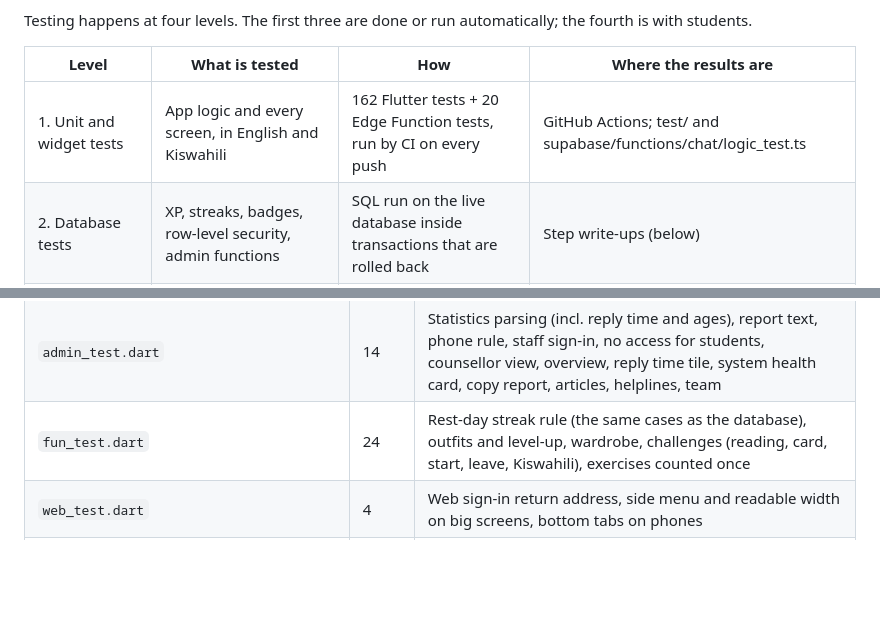
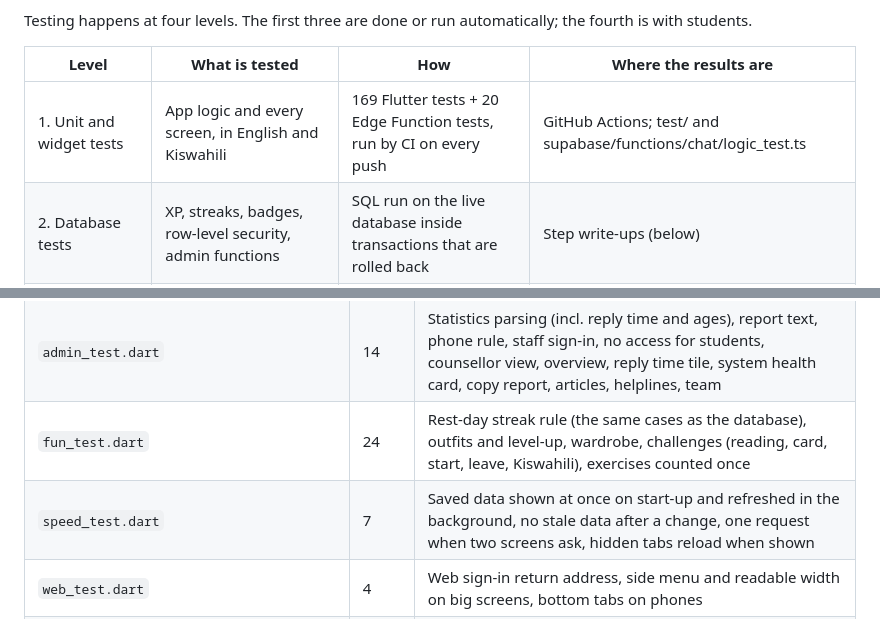
Before and after one commit to Joykan/mindquest-app, a Markdown page: docs/testing/test-plan.md, 2 parts joined by grey strips. Drawn GitHub-style; blank space fills up the shorter version.

```diff
--- a/docs/testing/test-plan.md
+++ b/docs/testing/test-plan.md
@@ -12,7 +12,7 @@ the fourth is with students.
 
 | Level | What is tested | How | Where the results are |
 |---|---|---|---|
-| 1. Unit and widget tests | App logic and every screen, in English and Kiswahili | 162 Flutter tests + 20 Edge Function tests, run by CI on every push | GitHub Actions; test/ and supabase/functions/chat/logic_test.ts |
+| 1. Unit and widget tests | App logic and every screen, in English and Kiswahili | 169 Flutter tests + 20 Edge Function tests, run by CI on every push | GitHub Actions; test/ and supabase/functions/chat/logic_test.ts |
 | 2. Database tests | XP, streaks, badges, row-level security, admin functions | SQL run on the live database inside transactions that are rolled back | Step write-ups (below) |
 | 3. System tests | The whole app on a real phone, the website, and the admin dashboard | 66 manual test cases | [MindQuest_testing.xlsx](MindQuest_testing.xlsx), sheet System tests |
 | 4. User acceptance testing | Whether students can use it and find it useful | 10–20 students, remote, Google Form with SUS | [uat-plan.md](uat-plan.md); workbook sheets UAT tasks, SUS, Likert |
@@ -40,6 +40,7 @@ only finished when CI is green.
 | `reminders_test.dart` | 14 | Reminder plan, on/off, permission refused, time, language, sign out, tap opens mood, Home card, Profile setting |
 | `admin_test.dart` | 14 | Statistics parsing (incl. reply time and ages), report text, phone rule, staff sign-in, no access for students, counsellor view, overview, reply time tile, system health card, copy report, articles, helplines, team |
 | `fun_test.dart` | 24 | Rest-day streak rule (the same cases as the database), outfits and level-up, wardrobe, challenges (reading, card, start, leave, Kiswahili), exercises counted once |
+| `speed_test.dart` | 7 | Saved data shown at once on start-up and refreshed in the background, no stale data after a change, one request when two screens ask, hidden tabs reload when shown |
 | `web_test.dart` | 4 | Web sign-in return address, side menu and readable width on big screens, bottom tabs on phones |
 | `badge_watcher_test.dart` | 5 | New badges found once, not twice, not after the article pop-up; pop-up; badge notification in Kiswahili |
 | `widget_test.dart` | 1 | App starts without keys |
```
Also changed, not shown: docs/offline-and-reminders.md (+22 -0 lines).
